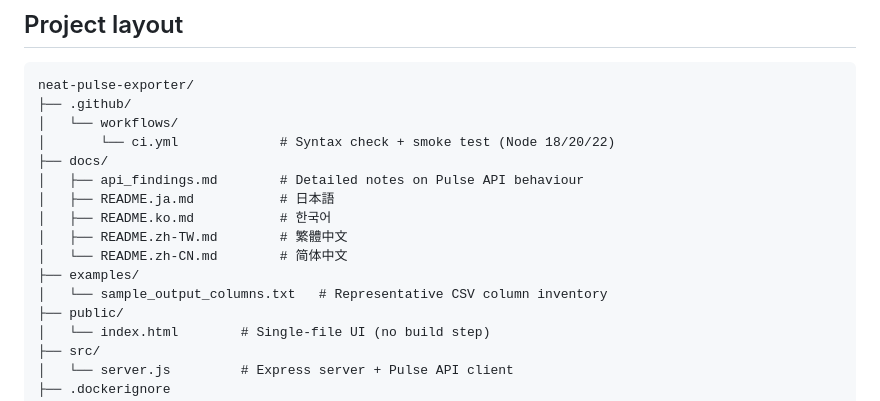
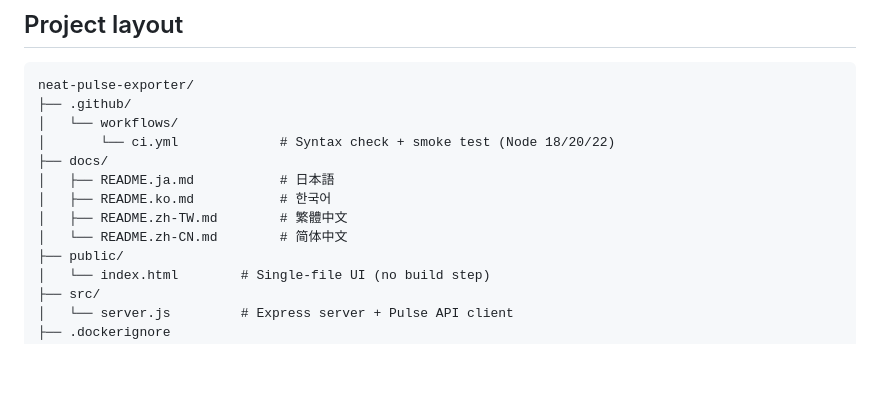
Before and after one commit to yuki-iwagishi/neat-pulse-exporter, a Markdown page: README.md, the part around the change. Rendered like a GitHub page; blank space fills up the shorter version.

```diff
--- a/README.md
+++ b/README.md
@@ -190,13 +190,10 @@ neat-pulse-exporter/
 │   └── workflows/
 │       └── ci.yml             # Syntax check + smoke test (Node 18/20/22)
 ├── docs/
-│   ├── api_findings.md        # Detailed notes on Pulse API behaviour
 │   ├── README.ja.md           # 日本語
 │   ├── README.ko.md           # 한국어
 │   ├── README.zh-TW.md        # 繁體中文
 │   └── README.zh-CN.md        # 简体中文
-├── examples/
-│   └── sample_output_columns.txt   # Representative CSV column inventory
 ├── public/
 │   └── index.html        # Single-file UI (no build step)
 ├── src/
```
